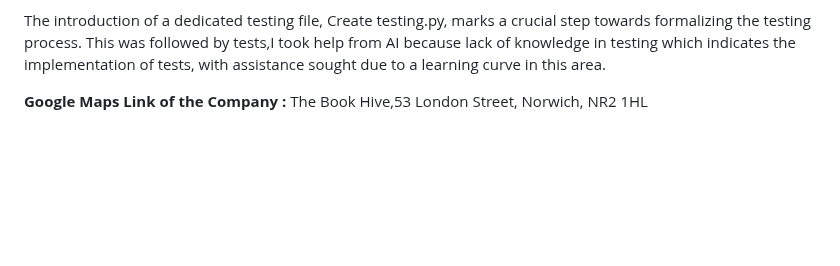
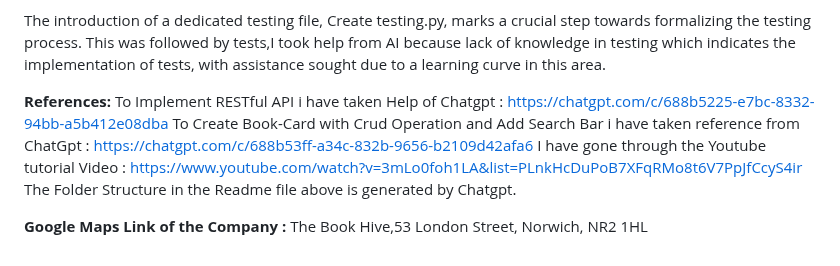
Before and after one commit to Vikram23git/Programming-for-Information-Systems---Project, a Markdown page: README.md, the part around the change. Rendered like a GitHub page; blank space fills up the shorter version.

Commit message:
Adding the References in the Documentation/README file

```diff
--- a/README.md
+++ b/README.md
@@ -112,5 +112,10 @@ Book Details suggests a focus on the data integrity and display of book informat
 
 The introduction of a dedicated testing file, Create testing.py, marks a crucial step towards formalizing the testing process. This was followed by tests,I took help from AI because lack of knowledge in testing which indicates the implementation of tests, with assistance sought due to a learning curve in this area.
 
+**References:**
+To Implement RESTful API i have taken Help of Chatgpt : https://chatgpt.com/c/688b5225-e7bc-8332-94bb-a5b412e08dba
+To Create Book-Card with Crud Operation and Add Search Bar i have taken reference from ChatGpt : https://chatgpt.com/c/688b53ff-a34c-832b-9656-b2109d42afa6
+I have gone through the Youtube tutorial Video : https://www.youtube.com/watch?v=3mLo0foh1LA&list=PLnkHcDuPoB7XFqRMo8t6V7PpJfCcyS4ir
+The Folder Structure in the Readme file above is generated by Chatgpt.
 
 **Google Maps Link of the Company :** The Book Hive,53 London Street, Norwich, NR2 1HL
```
